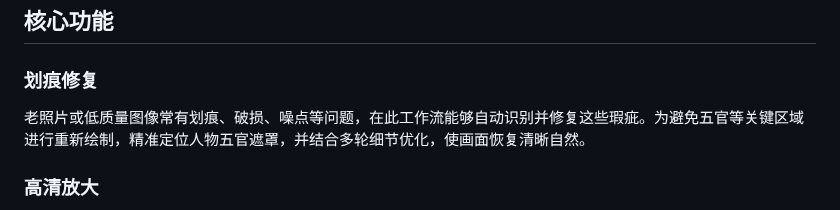
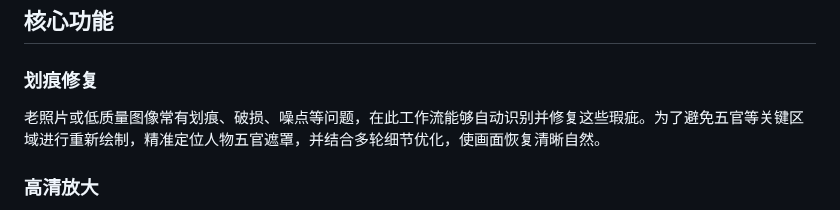
Before and after one commit to AzureSkyler/Phantom-Engine, a Markdown page: README.md, the part around the change. Rendered like a GitHub page.

Commit message:
修正README文档用词，优化划痕修复描述

```diff
--- a/README.md
+++ b/README.md
@@ -7,7 +7,7 @@ Phantom-Engine 是一套基于 ComfyUI 构建的图像流，专为数字人内
 ## 核心功能
 
 ### 划痕修复
-老照片或低质量图像常有划痕、破损、噪点等问题，在此工作流能够自动识别并修复这些瑕疵。为避免五官等关键区域进行重新绘制，精准定位人物五官遮罩，并结合多轮细节优化，使画面恢复清晰自然。
+老照片或低质量图像常有划痕、破损、噪点等问题，在此工作流能够自动识别并修复这些瑕疵。为了避免五官等关键区域进行重新绘制，精准定位人物五官遮罩，并结合多轮细节优化，使画面恢复清晰自然。
 
 ### 高清放大
 在实际使用场景中，图像的分辨率、清晰度不一，较小的图像在放大过程中容易模糊失真，较大的图像在缩小处理过程中会损失很多细节，我们引入 Supir 节点对图片进行修复，支持在缩放到1k分辨率后仍然保持细腻质感。
```
